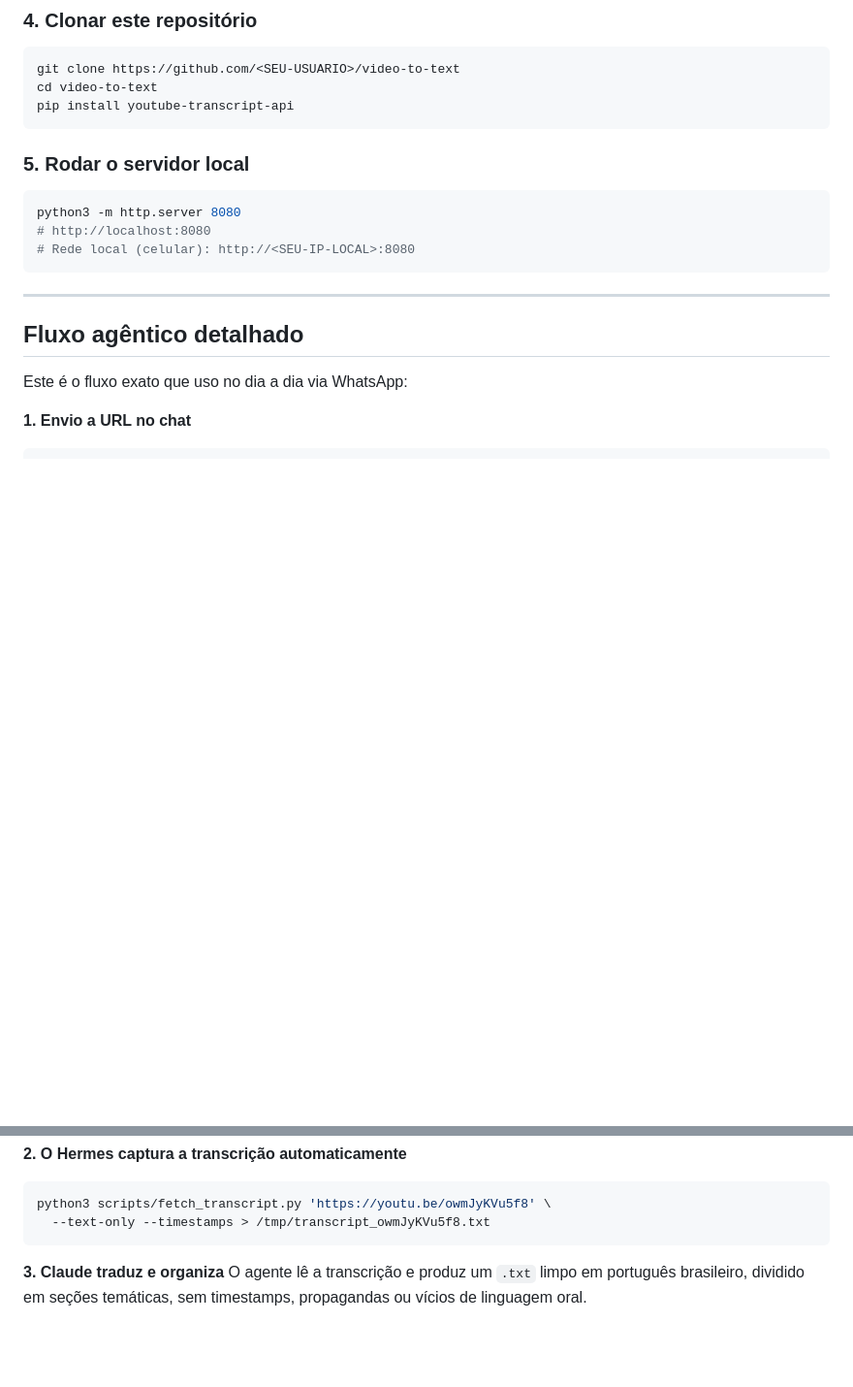
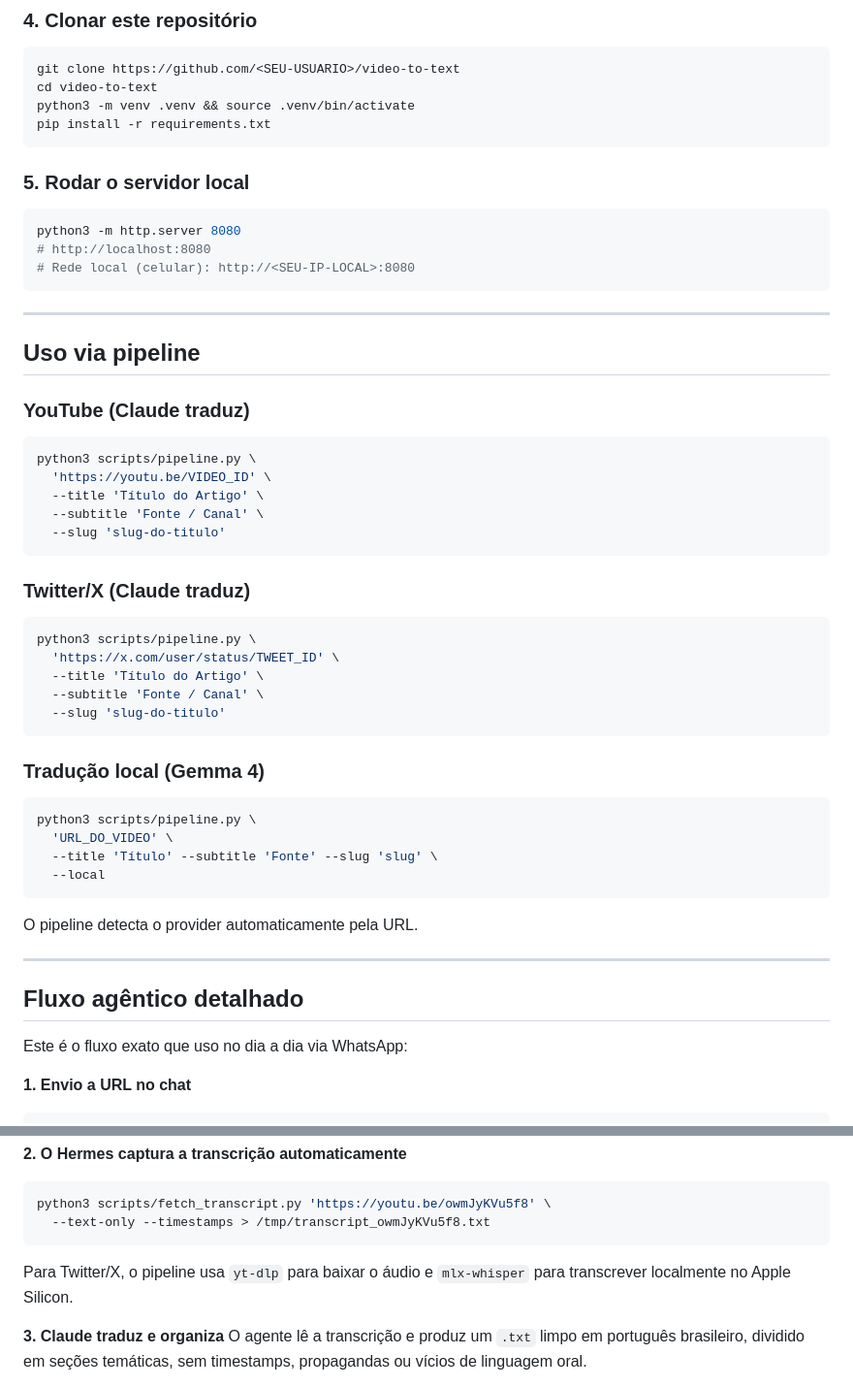
Before and after one commit to adhenawer/video-to-text, a Markdown page: README.md, 2 parts joined by grey strips. Shown at 97% size. GitHub-like rendering; blank space fills up the shorter version.

````diff
--- a/README.md
+++ b/README.md
@@ -92,7 +110,8 @@ Escaneie o QR code com o WhatsApp. Depois de conectado, você envia URLs direto
 ```bash
 git clone https://github.com/<SEU-USUARIO>/video-to-text
 cd video-to-text
-pip install youtube-transcript-api
+python3 -m venv .venv && source .venv/bin/activate
+pip install -r requirements.txt
 ```
 
 ### 5. Rodar o servidor local
@@ -102,6 +121,41 @@ python3 -m http.server 8080
 # http://localhost:8080
 # Rede local (celular): http://<SEU-IP-LOCAL>:8080
 ```
+
+---
+
+## Uso via pipeline
+
+### YouTube (Claude traduz)
+
+```bash
+python3 scripts/pipeline.py \
+  'https://youtu.be/VIDEO_ID' \
+  --title 'Título do Artigo' \
+  --subtitle 'Fonte / Canal' \
+  --slug 'slug-do-titulo'
+```
+
+### Twitter/X (Claude traduz)
+
+```bash
+python3 scripts/pipeline.py \
+  'https://x.com/user/status/TWEET_ID' \
+  --title 'Título do Artigo' \
+  --subtitle 'Fonte / Canal' \
+  --slug 'slug-do-titulo'
+```
+
+### Tradução local (Gemma 4)
+
+```bash
+python3 scripts/pipeline.py \
+  'URL_DO_VIDEO' \
+  --title 'Título' --subtitle 'Fonte' --slug 'slug' \
+  --local
+```
+
+O pipeline detecta o provider automaticamente pela URL.
 
 ---
 
@@ -119,6 +173,8 @@ https://youtu.be/owmJyKVu5f8
 python3 scripts/fetch_transcript.py 'https://youtu.be/owmJyKVu5f8' \
   --text-only --timestamps > /tmp/transcript_owmJyKVu5f8.txt
 ```
+
+Para Twitter/X, o pipeline usa `yt-dlp` para baixar o áudio e `mlx-whisper` para transcrever localmente no Apple Silicon.
 
 **3. Claude traduz e organiza**
 O agente lê a transcrição e produz um `.txt` limpo em português brasileiro, dividido em seções temáticas, sem timestamps, propagandas ou vícios de linguagem oral.
````
Also changed, not shown: other parts of README.md (+40 -20 lines).
